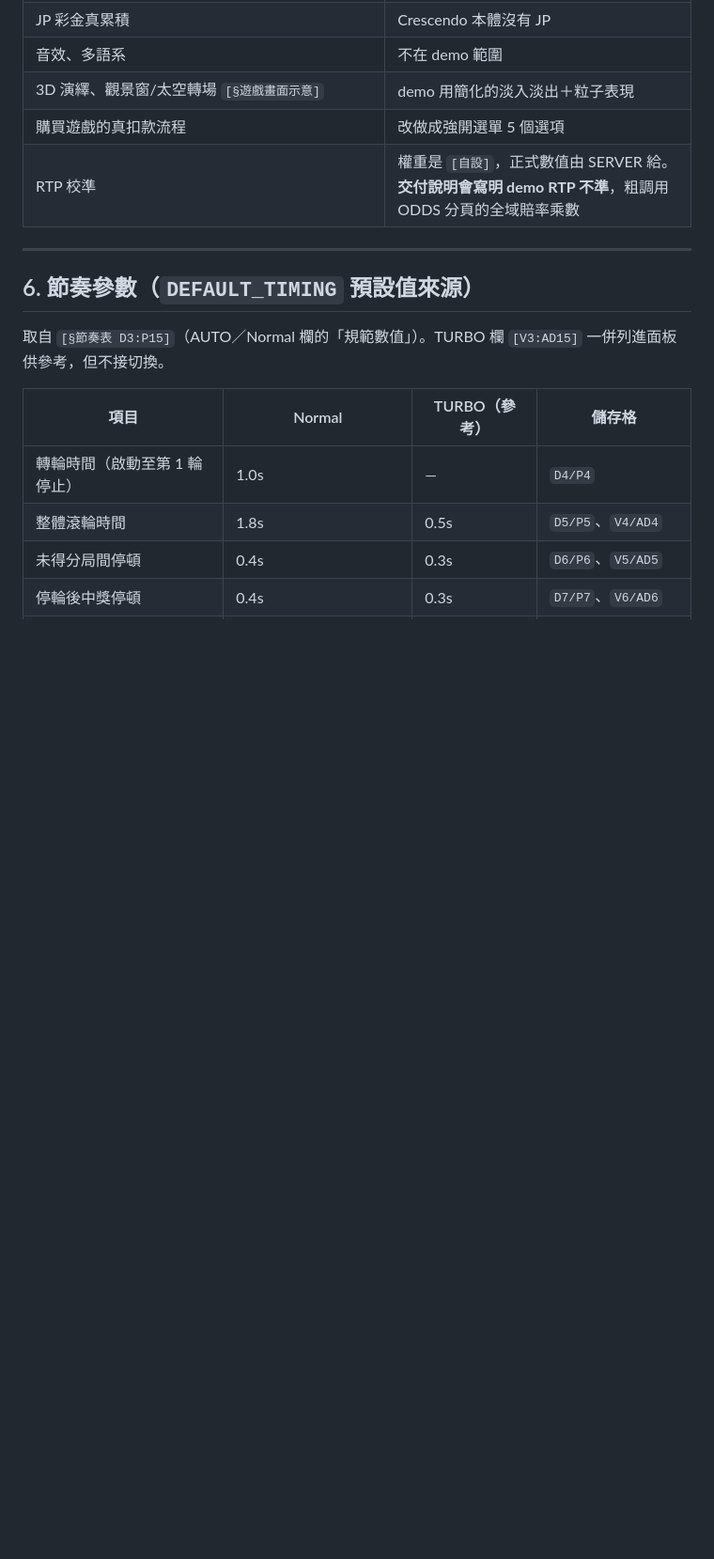
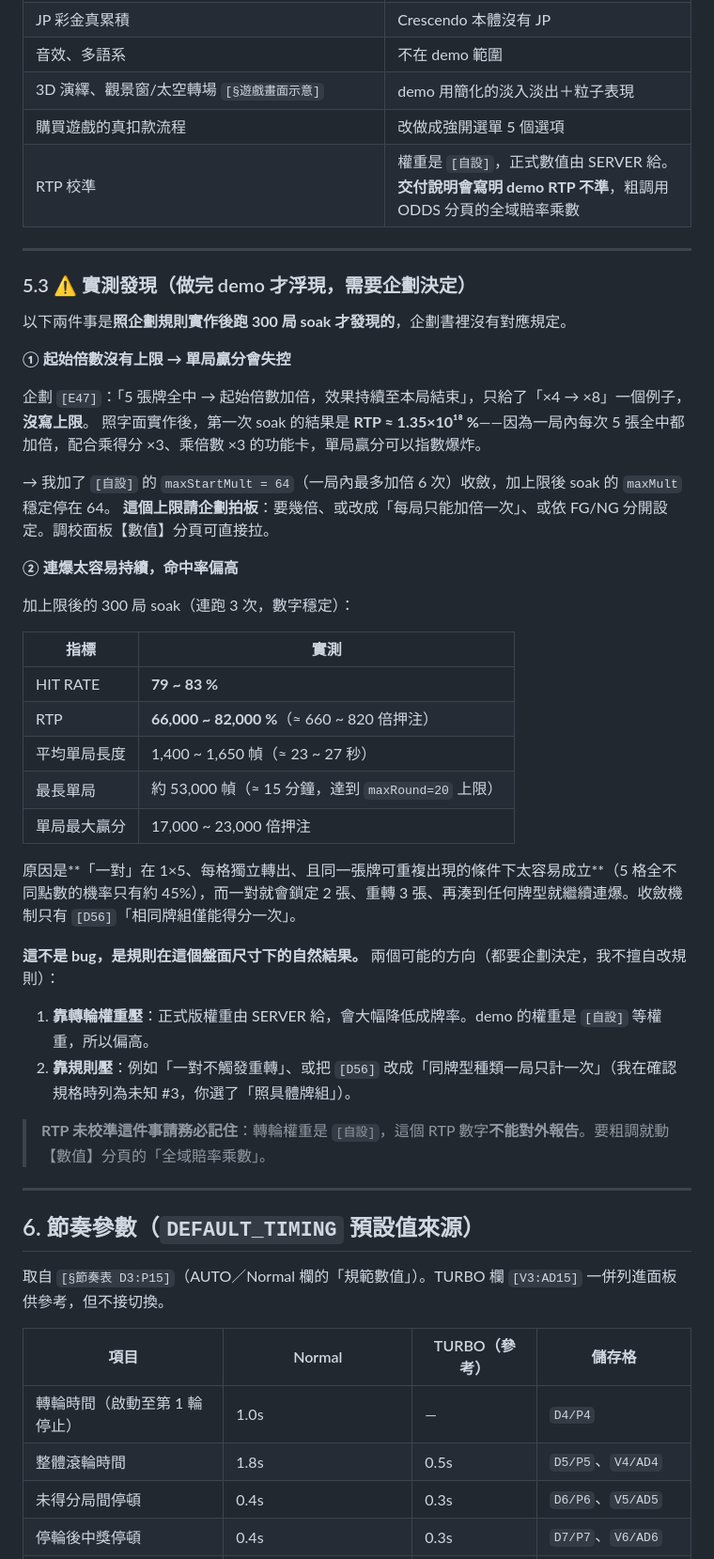
Before and after one commit to cynthianomail-gif/Crescendo, a Markdown page: docs/spec.md, the part around one of its changes. Shown at 94% size. GitHub-like rendering; blank space fills up the shorter version.

Commit message:
docs: 補實作設計文件，並把實測發現寫回規格書
spec.md 新增 5.3「實測發現」：
- 起始倍數無上限導致單局贏分指數爆炸（首次 soak RTP 1.35e18%），
  已加 [自設] maxStartMult=64 收斂，但上限值需企劃拍板
- 300 局 soak 實測 HIT 79~83%、RTP 660~820 倍押注，成因是一對在 1×5
  盤面太容易成立而連爆難以收斂。附兩個可能方向，不擅自改規則

新增 docs/superpowers/specs/2026-08-27-crescendo-demo-design.md：
牌型判定為何要換掉、WILD 的分析法判定、牌與牌階的 id 編碼、
轉換 WILD 的雙重身分、三種重轉共用同一條路、連爆唯一的收斂機制、
得分用賠率單位而非金額、16 個狀態的狀態機、7 個踩過的坑、素材接法。

Co-Authored-By: Claude Opus 5 <noreply@anthropic.com>

```diff
--- a/docs/spec.md
+++ b/docs/spec.md
@@ -312,6 +316,41 @@
 | 3D 演繹、觀景窗/太空轉場 `[§遊戲畫面示意]` | demo 用簡化的淡入淡出＋粒子表現 |
 | 購買遊戲的真扣款流程 | 改做成強開選單 5 個選項 |
 | RTP 校準 | 權重是 `[自設]`，正式數值由 SERVER 給。**交付說明會寫明 demo RTP 不準**，粗調用 ODDS 分頁的全域賠率乘數 |
+
+---
+
+### 5.3 ⚠️ 實測發現（做完 demo 才浮現，需要企劃決定）
+
+以下兩件事是**照企劃規則實作後跑 300 局 soak 才發現的**，企劃書裡沒有對應規定。
+
+**① 起始倍數沒有上限 → 單局贏分會失控**
+
+企劃 `[E47]`：「5 張牌全中 → 起始倍數加倍，效果持續至本局結束」，只給了「×4 → ×8」一個例子，**沒寫上限**。
+照字面實作後，第一次 soak 的結果是 **RTP ≈ 1.35×10¹⁸ %**——因為一局內每次 5 張全中都加倍，配合乘得分 ×3、乘倍數 ×3 的功能卡，單局贏分可以指數爆炸。
+
+→ 我加了 `[自設]` 的 `maxStartMult = 64`（一局內最多加倍 6 次）收斂，加上限後 soak 的 `maxMult` 穩定停在 64。
+**這個上限請企劃拍板**：要幾倍、或改成「每局只能加倍一次」、或依 FG/NG 分開設定。調校面板【數值】分頁可直接拉。
+
+**② 連爆太容易持續，命中率偏高**
+
+加上限後的 300 局 soak（連跑 3 次，數字穩定）：
+
+| 指標 | 實測 |
+|---|---|
+| HIT RATE | **79 ~ 83 %** |
+| RTP | **66,000 ~ 82,000 %**（≈ 660 ~ 820 倍押注） |
+| 平均單局長度 | 1,400 ~ 1,650 幀（≈ 23 ~ 27 秒） |
+| 最長單局 | 約 53,000 幀（≈ 15 分鐘，達到 `maxRound=20` 上限） |
+| 單局最大贏分 | 17,000 ~ 23,000 倍押注 |
+
+原因是**「一對」在 1×5、每格獨立轉出、且同一張牌可重複出現的條件下太容易成立**（5 格全不同點數的機率只有約 45%），而一對就會鎖定 2 張、重轉 3 張、再湊到任何牌型就繼續連爆。收斂機制只有 `[D56]`「相同牌組僅能得分一次」。
+
+**這不是 bug，是規則在這個盤面尺寸下的自然結果。** 兩個可能的方向（都要企劃決定，我不擅自改規則）：
+
+1. **靠轉輪權重壓**：正式版權重由 SERVER 給，會大幅降低成牌率。demo 的權重是 `[自設]` 等權重，所以偏高。
+2. **靠規則壓**：例如「一對不觸發重轉」、或把 `[D56]` 改成「同牌型種類一局只計一次」（我在確認規格時列為未知 #3，你選了「照具體牌組」）。
+
+> **RTP 未校準這件事請務必記住**：轉輪權重是 `[自設]`，這個 RTP 數字**不能對外報告**。要粗調就動【數值】分頁的「全域賠率乘數」。
 
 ---
 
```
Also changed, not shown: other parts of docs/spec.md (+4 -0 lines), 1 other file.
